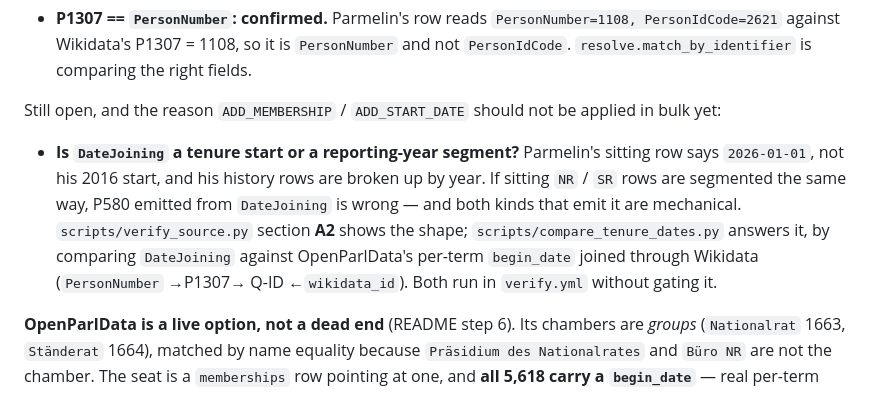
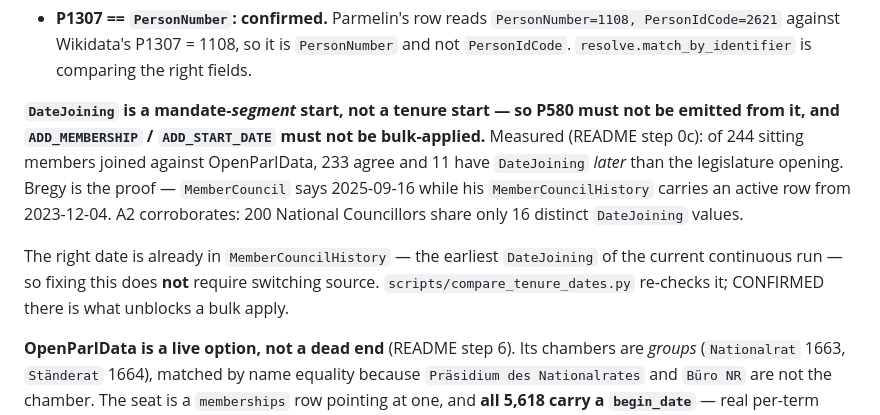
Before and after one commit to metaodi/wd-parliament, a Markdown page: CLAUDE.md, the part around the change. GitHub-like rendering.

```diff
--- a/CLAUDE.md
+++ b/CLAUDE.md
@@ -61,18 +61,18 @@ Two facts about the source, both learned the hard way, both now enforced in
   is `PersonNumber` and not `PersonIdCode`. `resolve.match_by_identifier` is
   comparing the right fields.
 
-Still open, and the reason `ADD_MEMBERSHIP` / `ADD_START_DATE` should not be
-applied in bulk yet:
+**`DateJoining` is a mandate-*segment* start, not a tenure start — so P580 must
+not be emitted from it, and `ADD_MEMBERSHIP` / `ADD_START_DATE` must not be
+bulk-applied.** Measured (README step 0c): of 244 sitting members joined against
+OpenParlData, 233 agree and 11 have `DateJoining` *later* than the legislature
+opening. Bregy is the proof — `MemberCouncil` says 2025-09-16 while his
+`MemberCouncilHistory` carries an active row from 2023-12-04. A2 corroborates:
+200 National Councillors share only 16 distinct `DateJoining` values.
 
-- **Is `DateJoining` a tenure start or a reporting-year segment?** Parmelin's
-  sitting row says `2026-01-01`, not his 2016 start, and his history rows are
-  broken up by year. If sitting `NR` / `SR` rows are segmented the same way,
-  P580 emitted from `DateJoining` is wrong — and both kinds that emit it are
-  mechanical. `scripts/verify_source.py` section **A2** shows the shape;
-  `scripts/compare_tenure_dates.py` answers it, by comparing `DateJoining`
-  against OpenParlData's per-term `begin_date` joined through Wikidata
-  (`PersonNumber` →P1307→ Q-ID ←`wikidata_id`). Both run in `verify.yml`
-  without gating it.
+The right date is already in `MemberCouncilHistory` — the earliest
+`DateJoining` of the current continuous run — so fixing this does **not** require
+switching source. `scripts/compare_tenure_dates.py` re-checks it; CONFIRMED
+there is what unblocks a bulk apply.
 
 **OpenParlData is a live option, not a dead end** (README step 6). Its chambers
 are *groups* (`Nationalrat` 1663, `Ständerat` 1664), matched by name equality
```
Also changed, not shown: README.md (+46 -38 lines).
